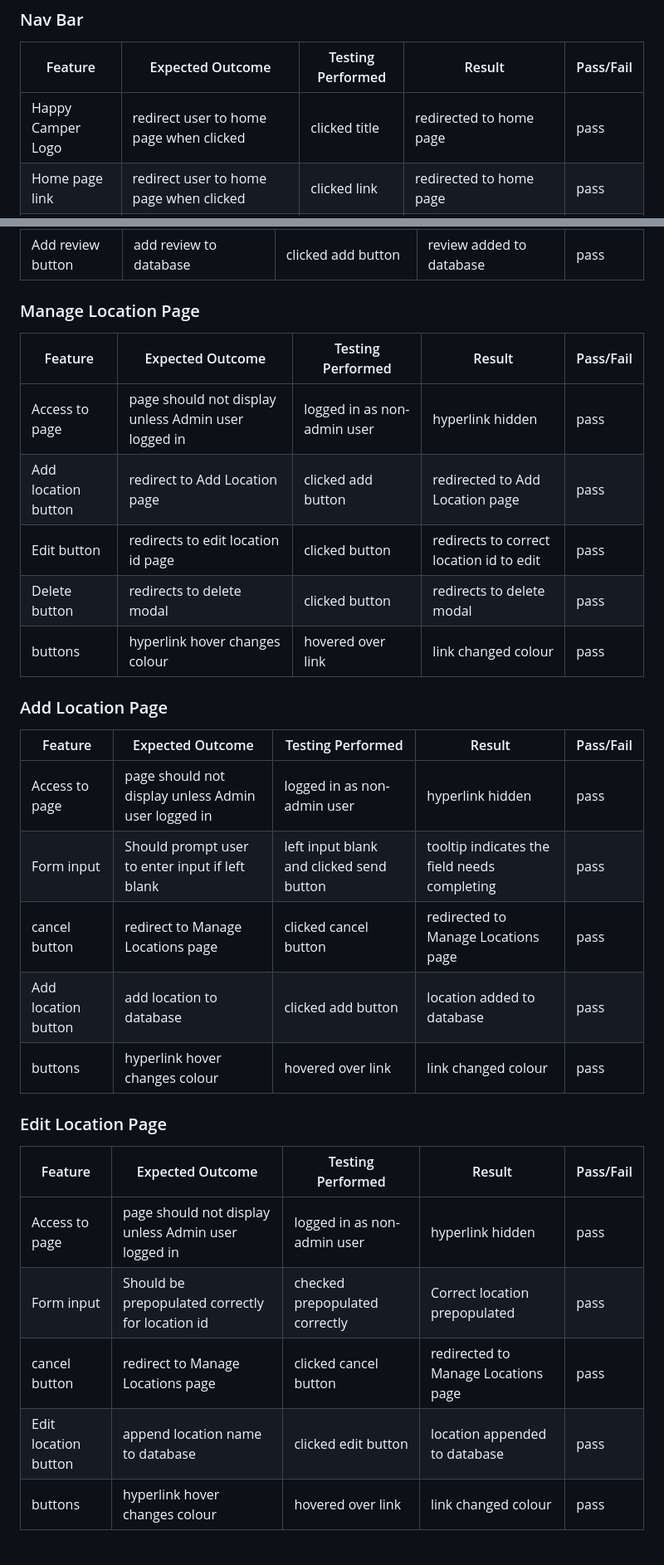
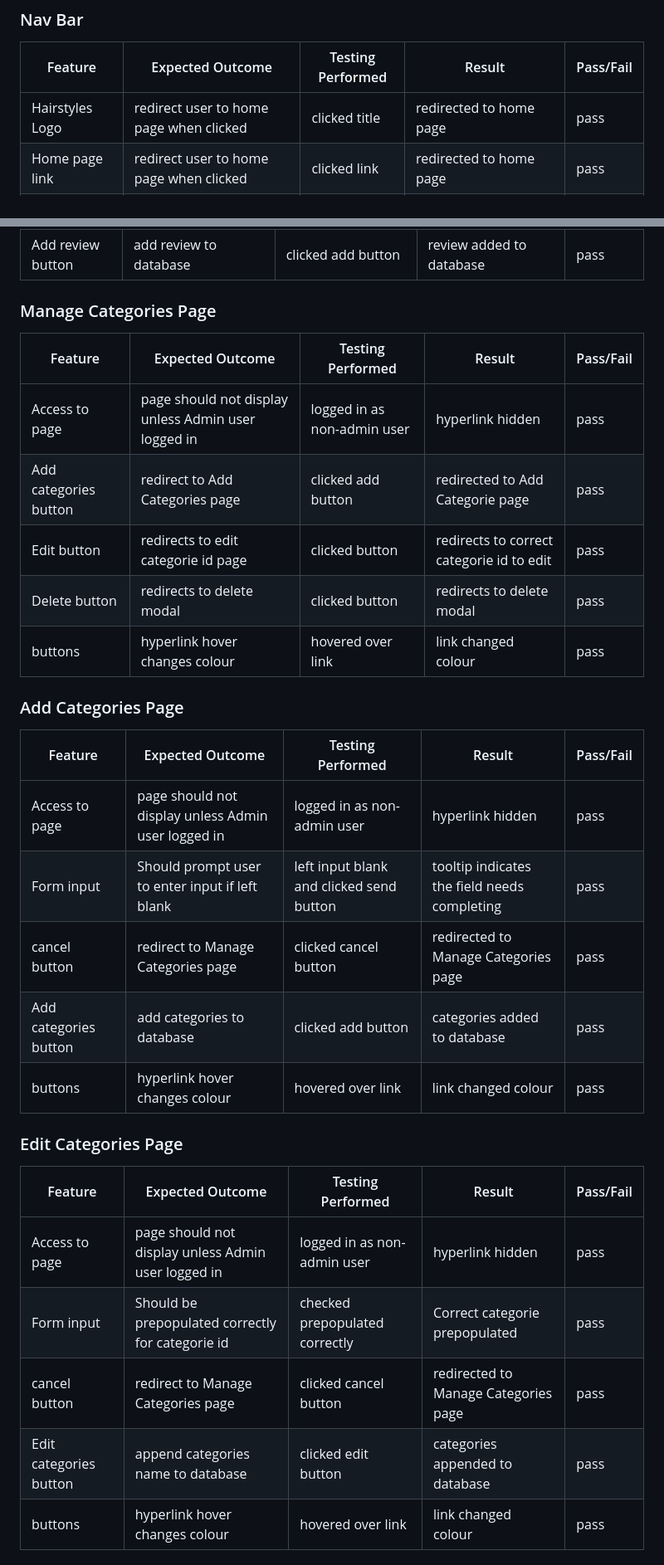
Before and after one commit to JoelineAlves/hair_manager, a Markdown page: TEST.md, 2 parts joined by grey strips. Shown: that part at 83% size. Drawn GitHub-style.

Commit message:
add manual testing contents on TEST.md

```diff
--- a/TEST.md
+++ b/TEST.md
@@ -159,7 +159,7 @@ ___
 
 | Feature | Expected Outcome | Testing Performed | Result | Pass/Fail |
 | --- | --- | --- | --- | --- |
-| Happy Camper Logo | redirect user to home page when clicked | clicked title | redirected to home page | pass |
+| Hairstyles Logo | redirect user to home page when clicked | clicked title | redirected to home page | pass |
 | Home page link | redirect user to home page when clicked | clicked link | redirected to home page | pass |
 | Find Campsite link | redirect user to find campsite page when clicked | clicked link | redirected to Find Campsite page | pass |
 | contact us link | redirect user to contact page when clicked | clicked link | redirected to contact page | pass |
@@ -241,34 +241,34 @@ ___
 | Add review button | add review to database | clicked add button | review added to database | pass |
 
 
-### Manage Location Page
+### Manage Categories Page
 
 | Feature | Expected Outcome | Testing Performed | Result | Pass/Fail |
 | --- | --- | --- | --- | --- |
 | Access to page | page should not display unless Admin user logged in | logged in as non-admin user | hyperlink hidden | pass |
-| Add location button | redirect to Add Location page | clicked add button | redirected to Add Location page | pass |
-| Edit button | redirects to edit location id page | clicked button | redirects to correct location id to edit | pass |
+| Add categories button | redirect to Add Categories page | clicked add button | redirected to Add Categorie page | pass |
+| Edit button | redirects to edit categorie id page | clicked button | redirects to correct categorie id to edit | pass |
 | Delete button | redirects to delete modal | clicked button | redirects to delete modal | pass |
 | buttons | hyperlink hover changes colour | hovered over link | link changed colour | pass |
 
-### Add Location Page
+### Add Categories Page
 
 | Feature | Expected Outcome | Testing Performed | Result | Pass/Fail |
 | --- | --- | --- | --- | --- |
 | Access to page | page should not display unless Admin user logged in | logged in as non-admin user | hyperlink hidden | pass |
 | Form input | Should prompt user to enter input if left blank | left input blank and clicked send button | tooltip indicates the field needs completing | pass |
-| cancel button | redirect to Manage Locations page | clicked cancel button | redirected to Manage Locations page | pass |
-| Add location button | add location to database | clicked add button | location added to database | pass |
+| cancel button | redirect to Manage Categories page | clicked cancel button | redirected to Manage Categories page | pass |
+| Add categories button | add categories to database | clicked add button | categories added to database | pass |
 | buttons | hyperlink hover changes colour | hovered over link | link changed colour | pass |
 
-### Edit Location Page
+### Edit Categories Page
 
 | Feature | Expected Outcome | Testing Performed | Result | Pass/Fail |
 | --- | --- | --- | --- | --- |
 | Access to page | page should not display unless Admin user logged in | logged in as non-admin user | hyperlink hidden | pass |
-| Form input | Should be prepopulated correctly for location id | checked prepopulated correctly | Correct location prepopulated | pass |
-| cancel button | redirect to Manage Locations page | clicked cancel button | redirected to Manage Locations page | pass |
-| Edit location button | append location name to database | clicked edit button | location appended to database | pass |
+| Form input | Should be prepopulated correctly for categorie id | checked prepopulated correctly | Correct categorie prepopulated | pass |
+| cancel button | redirect to Manage Categories page | clicked cancel button | redirected to Manage Categories page | pass |
+| Edit categories button | append categories name to database | clicked edit button | categories appended to database | pass |
 | buttons | hyperlink hover changes colour | hovered over link | link changed colour | pass |
 
 ### Sign Up Page
```
